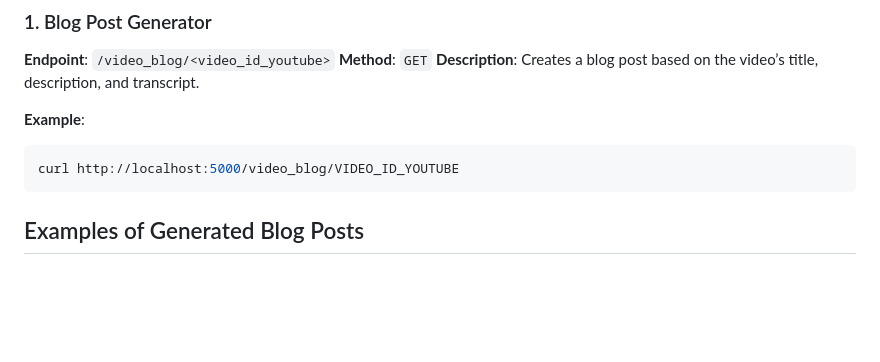
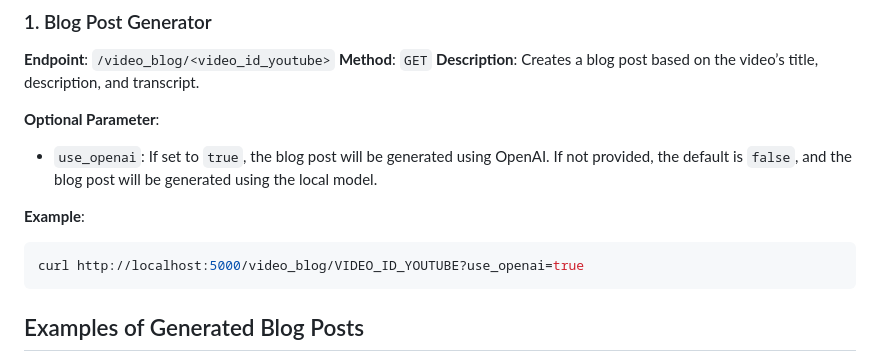
Before and after one commit to pamelars86/YouTube-genai, a Markdown page: README.md, the part around the change. Drawn GitHub-style; blank space fills up the shorter version.

Commit message:
added optional parameter in video_blog endpoint to use OpenAI

````diff
--- a/README.md
+++ b/README.md
@@ -139,9 +139,12 @@ The application will be accessible at http://localhost:5000.
 **Method**: `GET`
 **Description**: Creates a blog post based on the video’s title, description, and transcript.
 
+**Optional Parameter**:
+- `use_openai`: If set to `true`, the blog post will be generated using OpenAI. If not provided, the default is `false`, and the blog post will be generated using the local model.
+
 **Example**:
 ```bash
-curl http://localhost:5000/video_blog/VIDEO_ID_YOUTUBE
+curl http://localhost:5000/video_blog/VIDEO_ID_YOUTUBE?use_openai=true
 ```
 
 ## Examples of Generated Blog Posts
````
